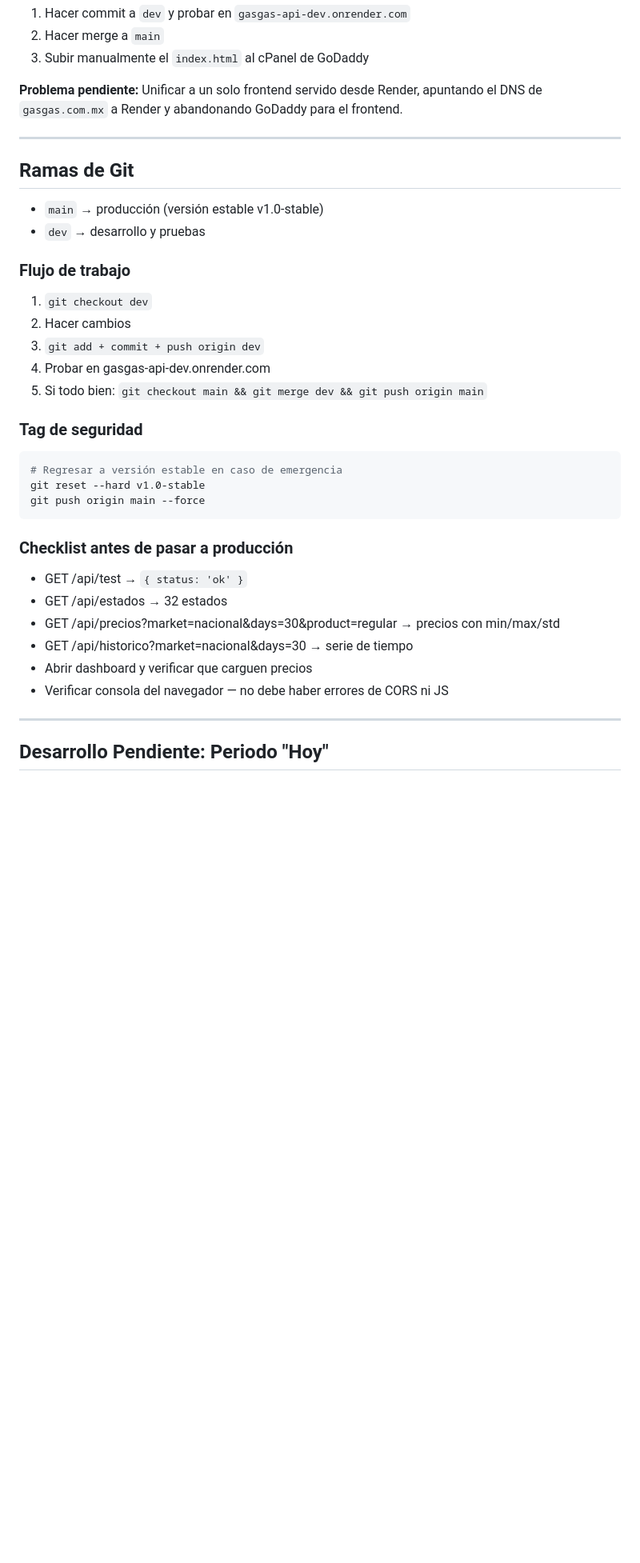
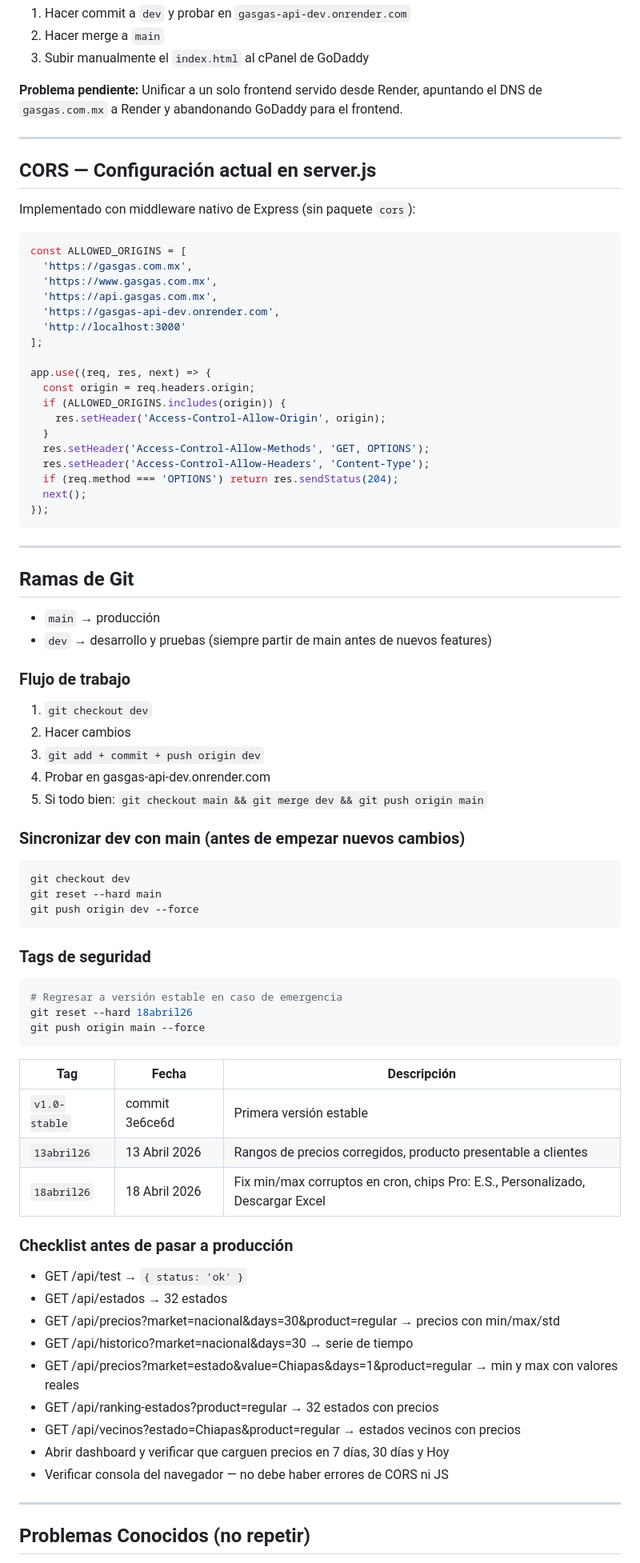
Before and after one commit to javierdzmr/gasgas-api, a Markdown page: CLAUDE.md, the part around one of its changes. Shown at 80% size. Rendered like a GitHub page; blank space fills up the shorter version.

Commit message:
docs: checkpoint v18abril26

````diff
--- a/CLAUDE.md
+++ b/CLAUDE.md
@@ -211,10 +266,37 @@ Ambos archivos deben mantenerse sincronizados manualmente. Al hacer cambios al f
 
 ---
 
+## CORS — Configuración actual en server.js
+
+Implementado con middleware nativo de Express (sin paquete `cors`):
+
+```javascript
+const ALLOWED_ORIGINS = [
+  'https://gasgas.com.mx',
+  'https://www.gasgas.com.mx',
+  'https://api.gasgas.com.mx',
+  'https://gasgas-api-dev.onrender.com',
+  'http://localhost:3000'
+];
+
+app.use((req, res, next) => {
+  const origin = req.headers.origin;
+  if (ALLOWED_ORIGINS.includes(origin)) {
+    res.setHeader('Access-Control-Allow-Origin', origin);
+  }
+  res.setHeader('Access-Control-Allow-Methods', 'GET, OPTIONS');
+  res.setHeader('Access-Control-Allow-Headers', 'Content-Type');
+  if (req.method === 'OPTIONS') return res.sendStatus(204);
+  next();
+});
+```
+
+---
+
 ## Ramas de Git
 
-- `main` → producción (versión estable v1.0-stable)
-- `dev` → desarrollo y pruebas
+- `main` → producción
+- `dev` → desarrollo y pruebas (siempre partir de main antes de nuevos features)
 
 ### Flujo de trabajo
 1. `git checkout dev`
@@ -223,22 +305,38 @@ Ambos archivos deben mantenerse sincronizados manualmente. Al hacer cambios al f
 4. Probar en gasgas-api-dev.onrender.com
 5. Si todo bien: `git checkout main && git merge dev && git push origin main`
 
-### Tag de seguridad
+### Sincronizar dev con main (antes de empezar nuevos cambios)
+```bash
+git checkout dev
+git reset --hard main
+git push origin dev --force
+```
+
+### Tags de seguridad
 ```bash
 # Regresar a versión estable en caso de emergencia
-git reset --hard v1.0-stable
+git reset --hard 18abril26
 git push origin main --force
 ```
+
+| Tag | Fecha | Descripción |
+|---|---|---|
+| `v1.0-stable` | commit 3e6ce6d | Primera versión estable |
+| `13abril26` | 13 Abril 2026 | Rangos de precios corregidos, producto presentable a clientes |
+| `18abril26` | 18 Abril 2026 | Fix min/max corruptos en cron, chips Pro: E.S., Personalizado, Descargar Excel |
 
 ### Checklist antes de pasar a producción
 - GET /api/test → `{ status: 'ok' }`
 - GET /api/estados → 32 estados
 - GET /api/precios?market=nacional&days=30&product=regular → precios con min/max/std
 - GET /api/historico?market=nacional&days=30 → serie de tiempo
-- Abrir dashboard y verificar que carguen precios
+- GET /api/precios?market=estado&value=Chiapas&days=1&product=regular → min y max con valores reales
+- GET /api/ranking-estados?product=regular → 32 estados con precios
+- GET /api/vecinos?estado=Chiapas&product=regular → estados vecinos con precios
+- Abrir dashboard y verificar que carguen precios en 7 días, 30 días y Hoy
 - Verificar consola del navegador — no debe haber errores de CORS ni JS
 
 ---
 
-## Desarrollo Pendiente: Periodo "Hoy"
+## Problemas Conocidos (no repetir)
 
````
Also changed, not shown: other parts of CLAUDE.md (+101 -48 lines).
